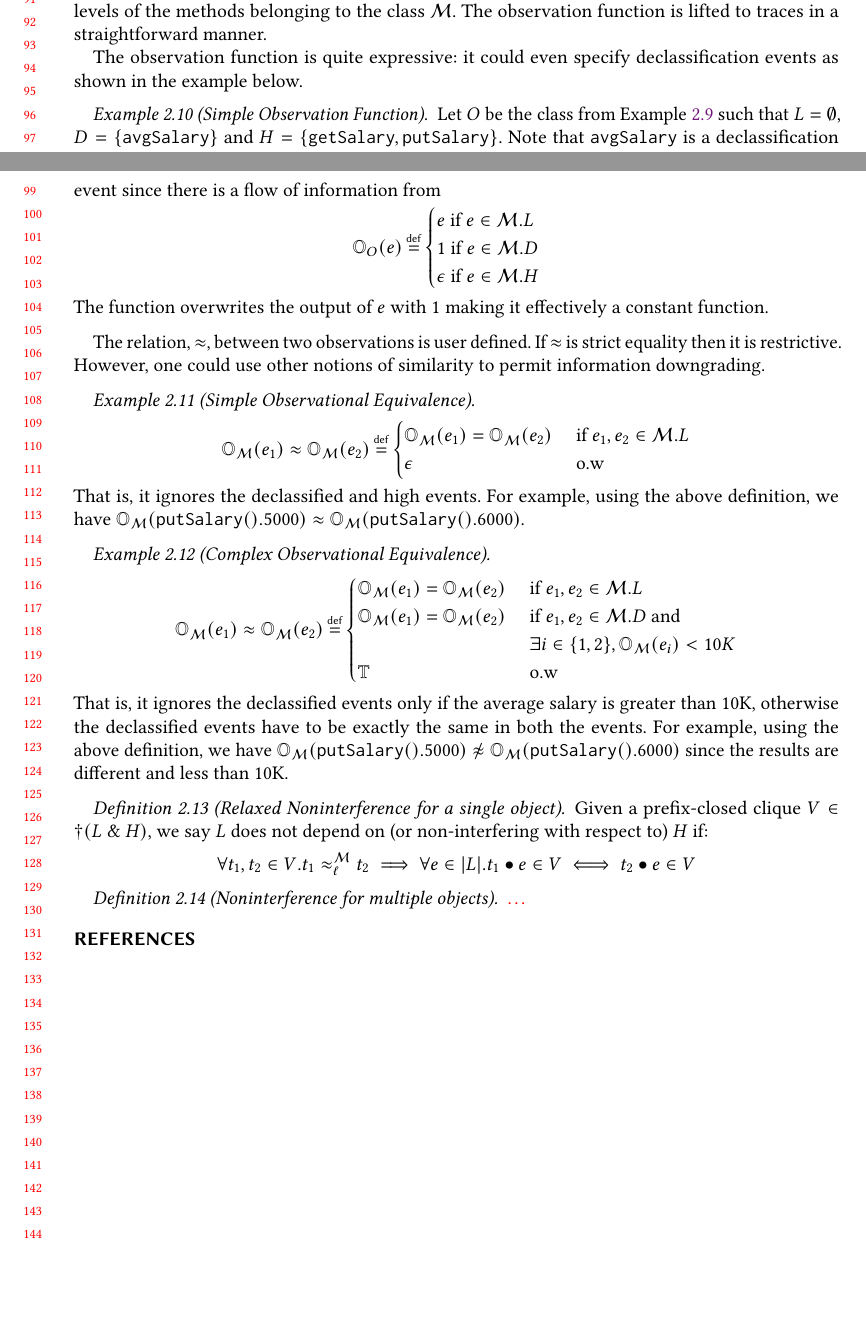
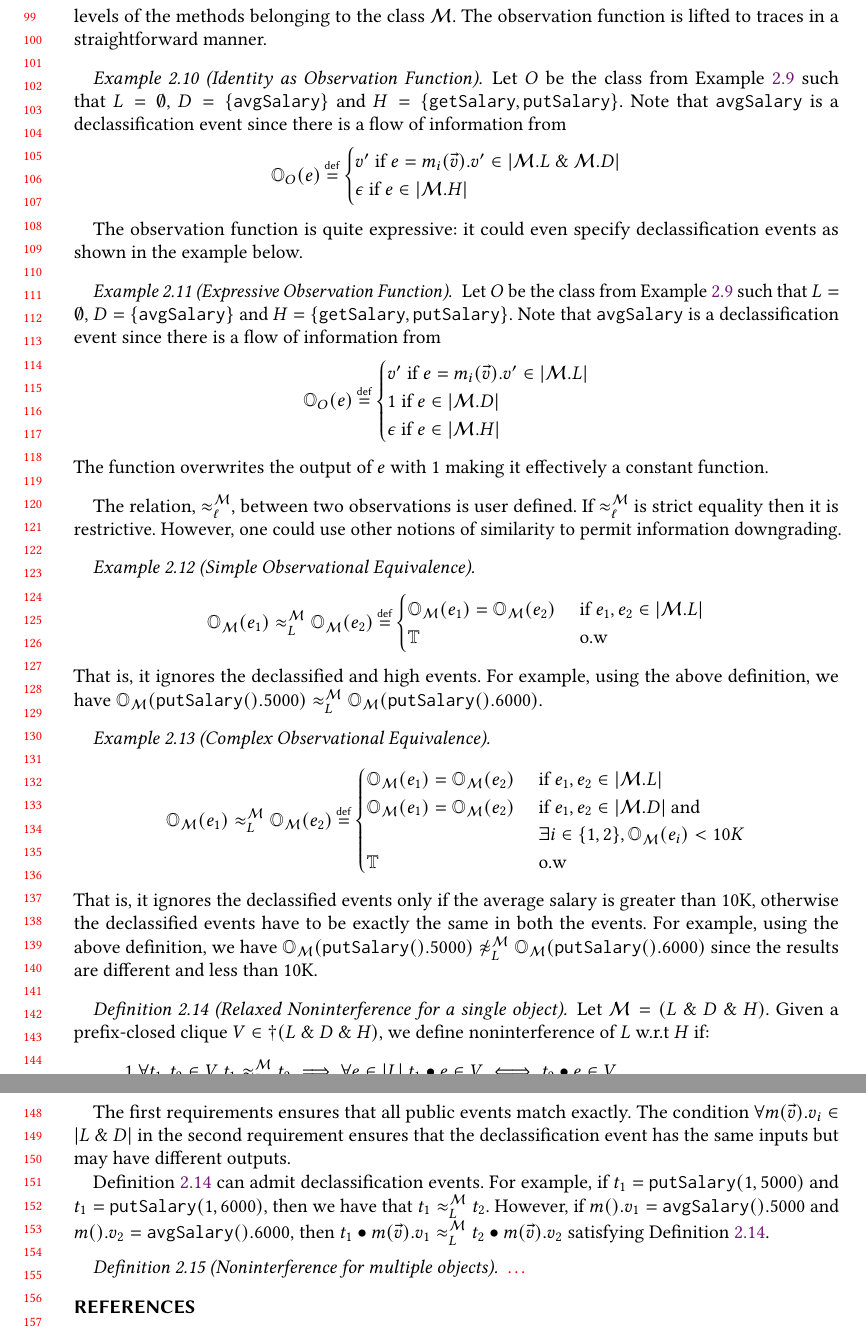
Before and after one commit to CertiKOS/obj-ni, a LaTeX paper (notes.tex, which reads macros.tex): two parts of pages 2 and 3 of 3 before the commit and two parts of pages 3 and 4 of 4 after it, joined at a grey line, cut so that both start at the same text, the shorter picture padded with empty space. Compiled offline with pdfLaTeX.

Commit message:
fix relaxed  ni

```diff
--- a/macros.tex
+++ b/macros.tex
@@ -5,6 +5,8 @@
 %	Colors
 %%%%%%%%%%%%%%%%%%%%%%%%%%%%%%%%%%%%%%%%%%%%%%%%%%%%%%%%%%%
 \definecolor{codegreen}{rgb}{0,0.6,0}
+\newcommand{\cmark}{\ding{51}}
+\newcommand{\xmark}{\ding{55}}
 
 
 %%%%%%%%%%%%%%%%%%%%%%%%%%%%%%%%%%%%%%%%%%%%%%%%%%%%%%%%%%%
@@ -72,8 +74,9 @@
 \newcommand{\unit}{\mycode{unit}}
 \newcommand{\obsymbol}{\ensuremath{\mathbb{O}\xspace}}
 \newcommand{\ob}[3]{\ensuremath{\obsymbol_{#2}(#1)}}
-\newcommand{\treq}[4]{#1 \approx^{#4}_{#3} #2}
-\newcommand{\classpart}{\ensuremath{\mathcal{M}}}
+\newcommand{\treq}[4]{\ensuremath{#1 \approx^{#4}_{#3} #2}}
+\newcommand{\classpart}{\ensuremath{\mathcal{M}}\xspace}
 \newcommand{\emptytr}{\ensuremath{\epsilon}}
-\newcommand{\obsim}{\ensuremath{\approx}\xspace}
+\newcommand{\obsim}[2]{\ensuremath{\approx^{#2}_{#1}}\xspace}
 \newcommand{\true}{\ensuremath{\mathbb{T}}}
+\newcommand{\proj}[2]{\ensuremath{#1{\downharpoonright_{#2}}}}
--- a/notes.tex
+++ b/notes.tex
@@ -13,6 +13,7 @@
 \usepackage{xcolor}
 \usepackage{cmll}
 \usepackage{xspace}
+\usepackage{pifont}
 \input{macros}
 
 %%
@@ -170,54 +176,72 @@ The function is parameterized by security specification of the class that descri
 The observation function is lifted to traces in a straightforward manner.
 
 
-The observation function is quite expressive: it could even specify declassification events as shown in the example below.
 
-\begin{example}[Simple Observation Function]
+\begin{example}[Identity as Observation Function]
   Let $O$ be the class from Example \ref{ex1} such that  $L = \emptyset $, $D = \{ \mycode{avgSalary} \}$ and $H = \{\mycode{getSalary}, \mycode{putSalary} \}$.
   Note that \mycode{avgSalary} is a declassification event since there is a flow of information from
   \[
   \ob{e}{O}{L} \isdef \begin{cases}
-    e \mbox{ if } e \in \classpart.L \\
-    1 \mbox{ if } e \in \classpart.D \\
-    \emptytr \mbox{ if } e \in \classpart.H
+    v' \mbox{ if } e = m_i(\vec{v}).v' \in \abs{\classpart.L \directprod \classpart.D} \\
+    \emptytr \mbox{ if } e \in \abs{\classpart.H}
+  \end{cases}
+  \]
+\end{example}
+
+The observation function is quite expressive: it could even specify declassification events as shown in the example below.
+
+\begin{example}[Expressive  Observation Function]
+  Let $O$ be the class from Example \ref{ex1} such that  $L = \emptyset $, $D = \{ \mycode{avgSalary} \}$ and $H = \{\mycode{getSalary}, \mycode{putSalary} \}$.
+  Note that \mycode{avgSalary} is a declassification event since there is a flow of information from
+  \[
+  \ob{e}{O}{L} \isdef \begin{cases}
+    v' \mbox{ if } e = m_i(\vec{v}).v' \in \abs{\classpart.L} \\
+    1 \mbox{ if } e \in \abs{\classpart.D} \\
+    \emptytr \mbox{ if } e \in \abs{\classpart.H}
   \end{cases}
   \]
   The function overwrites the output of $e$ with $1$ making it effectively a constant function.
 \end{example}
 
-The relation, \obsim, between two observations is user defined. If \obsim is strict equality then it is  restrictive. However, one could use other notions of similarity to permit information downgrading.
+The relation, \obsim{\ell}{\classpart}, between two observations is user defined. If \obsim{\ell}{\classpart} is strict equality then it is  restrictive. However, one could use other notions of similarity to permit information downgrading.
 
 \begin{example}[Simple Observational Equivalence]
   \[
-  \ob{e_1}{\classpart}{L} \obsim \ob{e_2}{\classpart}{L} \isdef \begin{cases}
-    \ob{e_1}{\classpart}{L} = \ob{e_2}{\classpart}{L} &\mbox{ if } e_1, e_2 \in \classpart.L \\
-    \emptytr &\mbox{ o.w }
+  \ob{e_1}{\classpart}{L} \obsim{L}{\classpart} \ob{e_2}{\classpart}{L} \isdef \begin{cases}
+    \ob{e_1}{\classpart}{L} = \ob{e_2}{\classpart}{L} &\mbox{ if } e_1, e_2 \in \abs{\classpart.L} \\
+    \true &\mbox{ o.w }
   \end{cases}
   \]
-  That is, it ignores the declassified and high events. For example, using the above definition, we have $\ob{\mycode{putSalary}().5000}{\classpart}{L} \obsim \ob{\mycode{putSalary}().6000}{\classpart}{L}$.
+  That is, it ignores the declassified and high events. For example, using the above definition, we have $\ob{\mycode{putSalary}().5000}{\classpart}{L} \obsim{L}{\classpart} \ob{\mycode{putSalary}().6000}{\classpart}{L}$.
 \end{example}
 
 \begin{example}[Complex Observational Equivalence]
   \[
-  \ob{e_1}{\classpart}{L} \obsim \ob{e_2}{\classpart}{L} \isdef \begin{cases}
-    \ob{e_1}{\classpart}{L} = \ob{e_2}{\classpart}{L} &\mbox{ if } e_1, e_2 \in \classpart.L \\
-    \ob{e_1}{\classpart}{L} = \ob{e_2}{\classpart}{L} &\mbox{ if } e_1, e_2 \in \classpart.D \text{ and} \\
+  \ob{e_1}{\classpart}{L} \obsim{L}{\classpart} \ob{e_2}{\classpart}{L} \isdef \begin{cases}
+    \ob{e_1}{\classpart}{L} = \ob{e_2}{\classpart}{L} &\mbox{ if } e_1, e_2 \in \abs{\classpart.L} \\
+    \ob{e_1}{\classpart}{L} = \ob{e_2}{\classpart}{L} &\mbox{ if } e_1, e_2 \in \abs{\classpart.D} \text{ and} \\
      &\mbox{ } \exists i \in \{1, 2\}, \ob{e_i}{\classpart}{L} < 10K \\
     \true &\mbox{ o.w }
   \end{cases}
   \]
   That is, it ignores the declassified events only if the average salary is greater than 10K, otherwise the declassified events have to be exactly the same in both the events.
-  For example, using the above definition, we have $\ob{\mycode{putSalary}().5000}{\classpart}{L} \not \obsim \ob{\mycode{putSalary}().6000}{\classpart}{L}$ since the results are different and less than 10K.
+  For example, using the above definition, we have $\ob{\mycode{putSalary}().5000}{\classpart}{L} \not \obsim{L}{\classpart} \ob{\mycode{putSalary}().6000}{\classpart}{L}$ since the results are different and less than 10K.
 \end{example}
 
 
 \begin{definition}[Relaxed Noninterference for a single object]\label{def:relaxni}
-  Given a prefix-closed clique $V \in \dagger(L \directprod H)$, we say $L$ does not depend on (or non-interfering with respect to) $H$ if:
-  \[
-  \forall t_1, t_2 \in V. \treq{t_1}{t_2}{\ell}{\classpart}  \implies \forall e \in \abs{L}. t_1  \tracecat e \in V \iff t_2 \tracecat e \in V
-  \]
+   Let $\classpart = (L \directprod D \directprod H)$. Given a prefix-closed clique $V \in \dagger(L \directprod D \directprod H)$, we define noninterference of $L$ w.r.t $H$ if:
+  \begin{align*}
+   & 1. \forall t_1, t_2 \in V. \treq{t_1}{t_2}{L}{\classpart}  \implies \forall e \in \abs{L}. t_1  \tracecat e \in V \iff t_2 \tracecat e \in V  \\
+   & 2. \forall t_1, t_2 \in V. \treq{t_1}{t_2}{L}{\classpart}  \implies \forall m(\vec{v}).v_i \in \abs{D}. \treq{t_1  \tracecat  m(\vec{v}).v_1}{t_2 \tracecat  m(\vec{v}).v_2}{L}{\classpart} \text{  \textcolor{red}{(in progress)}}
+  \end{align*}
 \end{definition}
 
+The first requirements ensures that all public events match exactly.
+The condition $\forall m(\vec{v}).v_i \in \abs{L \directprod D}$ in the second requirement ensures that the declassification event has the same inputs but may have different outputs.
+
+Definition~\ref{def:relaxni} can admit declassification events. For example, if $t_1 = \mycode{putSalary}(1, 5000)$ and  $t_1 = \mycode{putSalary}(1, 6000)$, then we have that \treq{t_1}{t_2}{L}{\classpart}.
+However, if $m().v_1=\mycode{avgSalary}().5000$ and  $m().v_2 = \mycode{avgSalary}().6000$, then \treq{t_1  \tracecat  m(\vec{v}).v_1}{t_2 \tracecat  m(\vec{v}).v_2}{L}{\classpart} satisfying Definition~\ref{def:relaxni}.
 
 
 \begin{definition}[Noninterference for multiple objects]\label{def:ni2}
```
Also changed, not shown: notes.tex (41 more changed lines).
